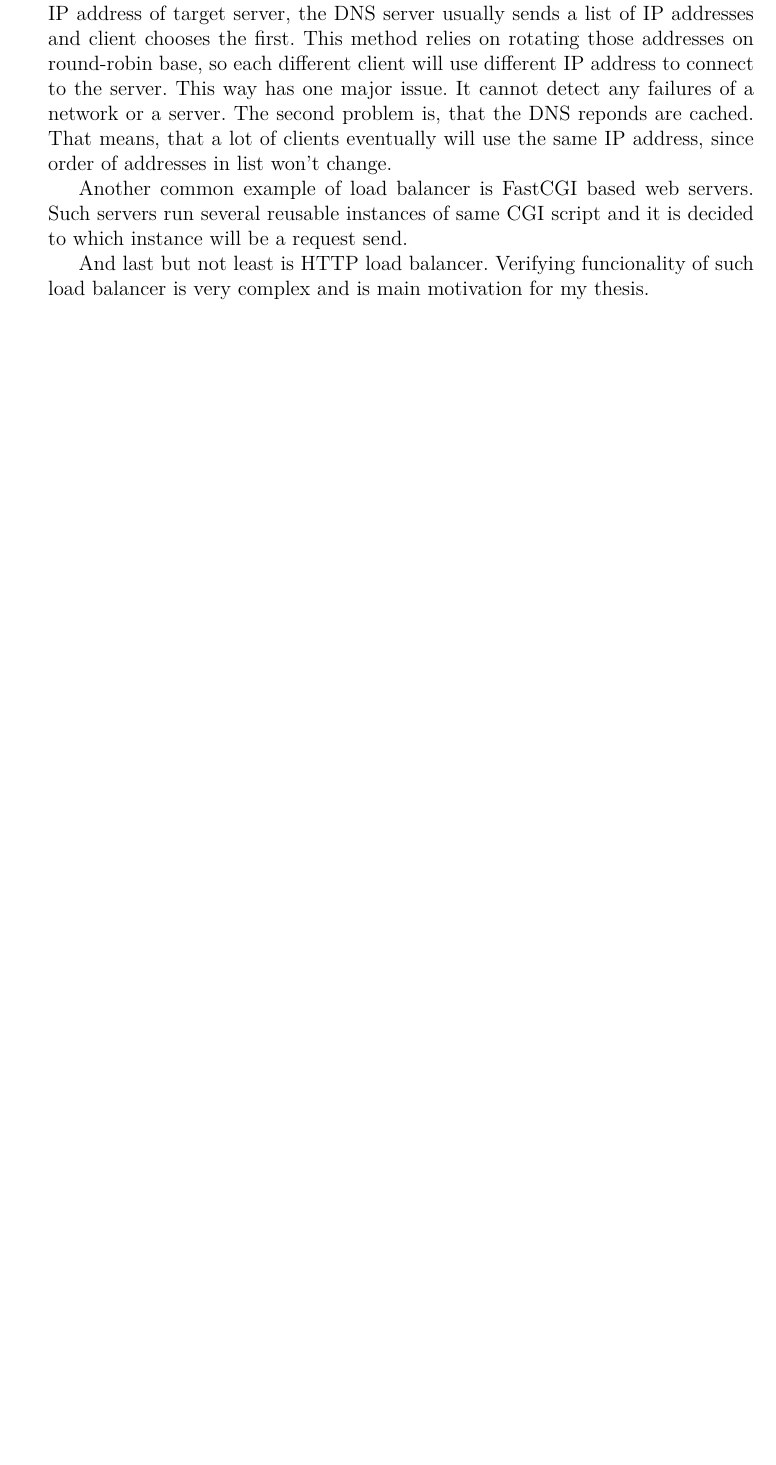
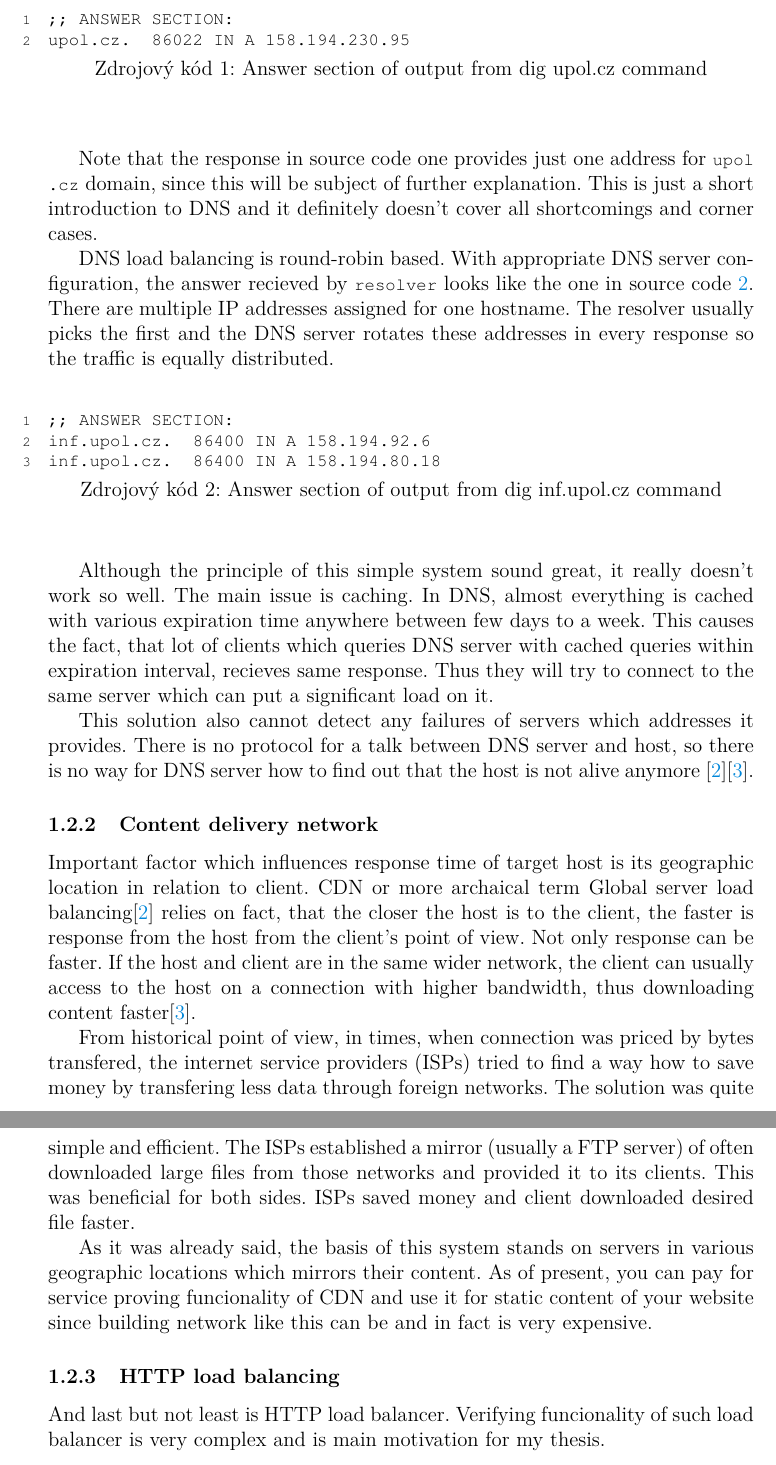
Before and after one commit to honza-kasik/diploma-thesis, a LaTeX thesis (thesis.tex): part of page 9 of 11 before the commit and two parts of pages 10 and 11 of 12 after it, the two joined at a grey line, cut at the place of the change, the shorter picture padded with empty space. Compiled offline with pdfLaTeX.

Commit message:
Expanded DNS LB and added CDN section

```diff
--- a/thesis.tex
+++ b/thesis.tex
@@ -83,9 +83,40 @@ This kind of mechanism is called {\bf load balancer}, since it distributes workl
 
 %TODO picture here (load balancer proxy, workers, client)
 
-I will give an example of such load balancers. The simplest way of load balancing is DNS based load balancing. When DNS server responds to client with an IP address of target server, the DNS server usually sends a list of IP addresses and client chooses the first. This method relies on rotating those addresses on round-robin base, so each different client will use different IP address to connect to the server. This way has one major issue. It cannot detect any failures of a network or a server. The second problem is, that the DNS reponds are cached. That means, that a lot of clients eventually will use the same IP address, since order of addresses in list won't change. %TODO literature - Practical Load Balancing
+\subsubsection{DNS load balancer}
 
-Another common example of load balancer is FastCGI based web servers. Such servers run several reusable instances of same CGI script and it is decided to which instance will be a request send.
+The simplest way of load balancing is DNS based load balancing. If you are familiar with Domain Name Service, you can skip following two paragraphs which introduce reader into the matter.
+
+The main purpose of DNS is to associate IP address with a hostname. A hostname, which is far more rememberable for human being than, in a worst case, a sequence of hexadecimal symbols divided by colons. When user initites a basic command \kiinlinecode{}{!}{ping} with a hostname as an argument, a program called \kiinlinecode{}{!}{resolver} takes over. For the purpose of an example, all caches will be omitted and the hostname will be \kiinlinecode{}{!}{upol.cz}. The \kiinlinecode{}{!}{resolver} first asks DNS server configured in operating systems, if it knows the IP address of \kiinlinecode{}{!}{upol.cz}. It probably doesn't, but it provides resolver with an address of someone who could -- the root server. \kiinlinecode{}{!}{resolver} asks root server for the address, but it doesn't know it. It only knows who could know it -- the server responsible for \kiinlinecode{}{!}{cz} domain and provides resolver with its address. It sends query to that server once again, asking, who is reponsible for \kiinlinecode{}{!}{upol.cz} domain. After receiving an answer, the \kiinlinecode{}{!}{resolver} sends a final query to that address recieving response like shown in source code \ref{code:dig-upolcz}.
+
+\begin{kicode}{}{code:dig-upolcz}{Answer section of output from dig upol.cz command}
+;; ANSWER SECTION:
+upol.cz.		86022	IN	A	158.194.230.95
+\end{kicode}
+
+Note that the response in source code one provides just one address for \kiinlinecode{}{!}{upol.cz} domain, since this will be subject of further explanation. This is just a short introduction to DNS and it definitely doesn't cover all shortcomings and corner cases.
+
+DNS load balancing is round-robin based. With appropriate DNS server configuration, the answer recieved by \kiinlinecode{}{!}{resolver} looks like the one in source code \ref{code:dig-infupolcz}. There are multiple IP addresses assigned for one hostname. The resolver usually picks the first and the DNS server rotates these addresses in every response so the traffic is equally distributed.
+
+\begin{kicode}{}{code:dig-infupolcz}{Answer section of output from dig inf.upol.cz command}
+;; ANSWER SECTION:
+inf.upol.cz.		86400	IN	A	158.194.92.6
+inf.upol.cz.		86400	IN	A	158.194.80.18
+\end{kicode}
+
+Although the principle of this simple system sound great, it really doesn't work so well. The main issue is caching. In DNS, almost everything is cached with various expiration time anywhere between few days to a week. This causes the fact, that lot of clients which queries DNS server with cached queries within expiration interval, recieves same response. Thus they will try to connect to the same server which can put a significant load on it.
+
+This solution also cannot detect any failures of servers which addresses it provides. There is no protocol for a talk between DNS server and host, so there is no way for DNS server how to find out that the host is not alive anymore \cite{bib:slb}\cite{bib:practicallb}.
+
+\subsubsection{Content delivery network}
+
+Important factor which influences response time of target host is its geographic location in relation to client. CDN or more archaical term Global server load balancing\cite{bib:slb} relies on fact, that the closer the host is to the client, the faster is response from the host from the client's point of view. Not only response can be faster. If the host and client are in the same wider network, the client can usually access to the host on a connection with higher bandwidth, thus downloading content faster\cite{bib:practicallb}.
+
+From historical point of view, in times, when connection was priced by bytes transfered, the internet service providers (ISPs) tried to find a way how to save money by transfering less data through foreign networks. The solution was quite simple and efficient. The ISPs established a mirror (usually a FTP server) of often downloaded large files from those networks and provided it to its clients. This was beneficial for both sides. ISPs saved money and client downloaded desired file faster.
+
+As it was already said, the basis of this system stands on servers in various geographic locations which mirrors their content. As of present, you can pay for service proving funcionality of CDN and use it for static content of your website since building network like this can be and in fact is very expensive.
+
+\subsubsection{HTTP load balancing}
 
 And last but not least is HTTP load balancer. Verifying funcionality of such load balancer is very complex and is main motivation for my thesis. %TODO more about HTTP load balancer, mod_cluster mentioning?
 
```
Also changed, not shown: bibliography.bib (+16 -0 lines), thesis.pdf, thesis.tex (2 more changed lines).
